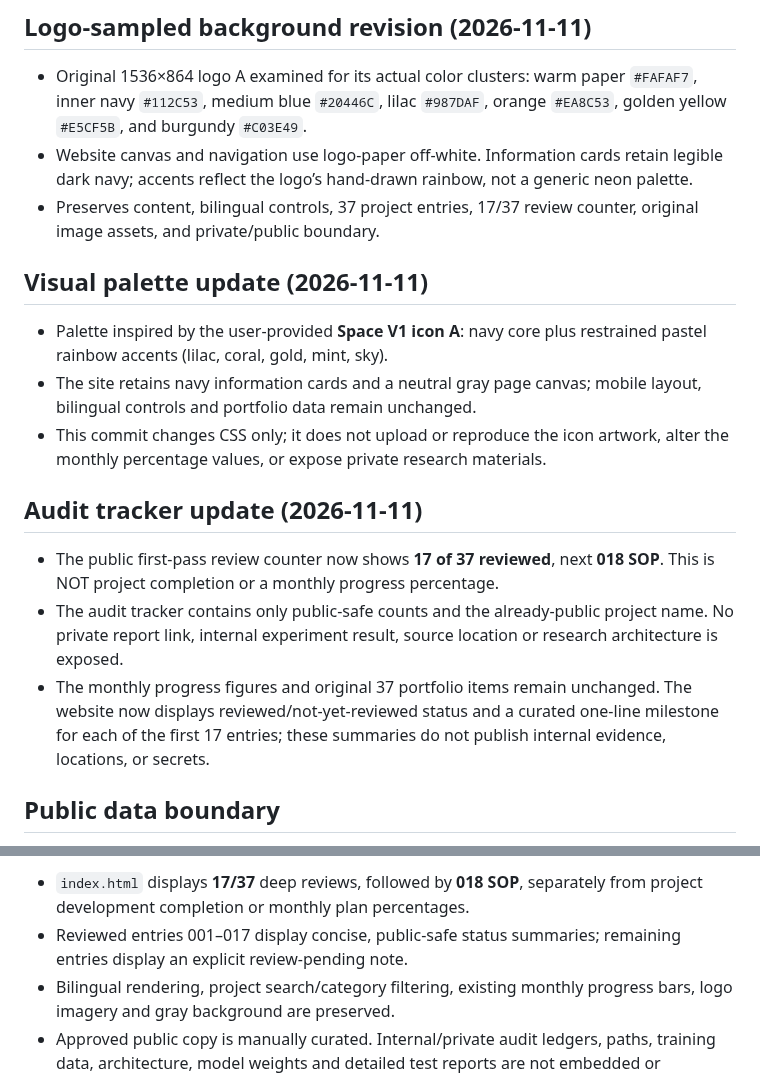
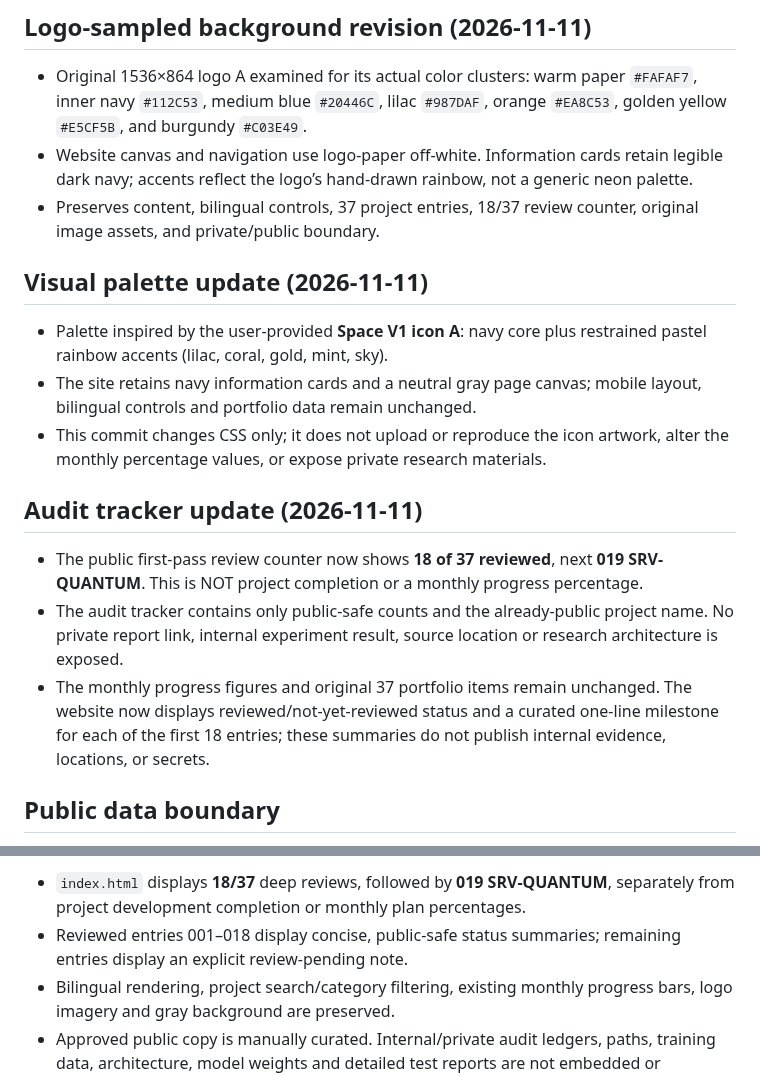
Before and after one commit to SunTung/Public-Showcase, a Markdown page: WEBSITE_README.md, 2 parts joined by grey strips. GitHub-like rendering.

Commit message:
docs: record public-safe SOP audit 018 and 18/37 coverage

```diff
--- a/WEBSITE_README.md
+++ b/WEBSITE_README.md
@@ -6,7 +6,7 @@ This is the public-only studio website. The canonical internal research projects
 
 - Original 1536×864 logo A examined for its actual color clusters: warm paper `#FAFAF7`, inner navy `#112C53`, medium blue `#20446C`, lilac `#987DAF`, orange `#EA8C53`, golden yellow `#E5CF5B`, and burgundy `#C03E49`.
 - Website canvas and navigation use logo-paper off-white. Information cards retain legible dark navy; accents reflect the logo’s hand-drawn rainbow, not a generic neon palette.
-- Preserves content, bilingual controls, 37 project entries, 17/37 review counter, original image assets, and private/public boundary.
+- Preserves content, bilingual controls, 37 project entries, 18/37 review counter, original image assets, and private/public boundary.
 
 ## Visual palette update (2026-11-11)
 
@@ -16,9 +16,9 @@ This is the public-only studio website. The canonical internal research projects
 
 ## Audit tracker update (2026-11-11)
 
-- The public first-pass review counter now shows **17 of 37 reviewed**, next **018 SOP**. This is NOT project completion or a monthly progress percentage.
+- The public first-pass review counter now shows **18 of 37 reviewed**, next **019 SRV-QUANTUM**. This is NOT project completion or a monthly progress percentage.
 - The audit tracker contains only public-safe counts and the already-public project name. No private report link, internal experiment result, source location or research architecture is exposed.
-- The monthly progress figures and original 37 portfolio items remain unchanged. The website now displays reviewed/not-yet-reviewed status and a curated one-line milestone for each of the first 17 entries; these summaries do not publish internal evidence, locations, or secrets.
+- The monthly progress figures and original 37 portfolio items remain unchanged. The website now displays reviewed/not-yet-reviewed status and a curated one-line milestone for each of the first 18 entries; these summaries do not publish internal evidence, locations, or secrets.
 
 ## Public data boundary
 
@@ -58,6 +58,6 @@ This branch is intentionally isolated from `main` until reviewed.
 
-- `index.html` displays **17/37** deep reviews, followed by **018 SOP**, separately from project development completion or monthly plan percentages.
-- Reviewed entries 001–017 display concise, public-safe status summaries; remaining entries display an explicit review-pending note.
+- `index.html` displays **18/37** deep reviews, followed by **019 SRV-QUANTUM**, separately from project development completion or monthly plan percentages.
+- Reviewed entries 001–018 display concise, public-safe status summaries; remaining entries display an explicit review-pending note.
 - Bilingual rendering, project search/category filtering, existing monthly progress bars, logo imagery and gray background are preserved.
 - Approved public copy is manually curated. Internal/private audit ledgers, paths, training data, architecture, model weights and detailed test reports are not embedded or requested from the browser.
 - Latest website update uses the existing GitHub Pages CI validation and deployment workflow.
```
Also changed, not shown: other parts of WEBSITE_README.md (+1 -1 lines).
